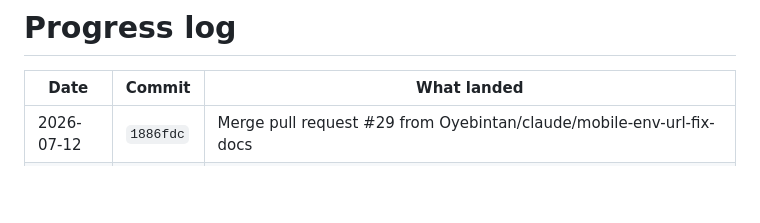
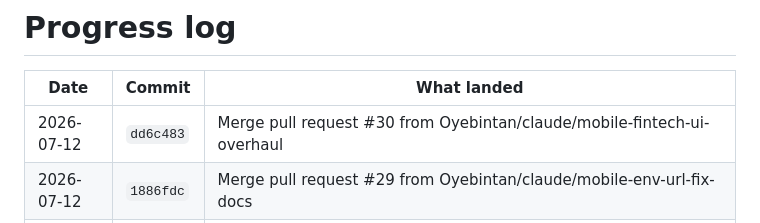
Before and after one commit to Oyebintan/Siwes-Finder, a Markdown page: PROGRESS.md, the part around the change. Drawn GitHub-style; blank space fills up the shorter version.

Commit message:
chore(progress): log dd6c483 [skip ci]

```diff
--- a/PROGRESS.md
+++ b/PROGRESS.md
@@ -7,6 +7,7 @@
 
 | Date | Commit | What landed |
 |---|---|---|
+| 2026-07-12 | `dd6c483` | Merge pull request #30 from Oyebintan/claude/mobile-fintech-ui-overhaul |
 | 2026-07-12 | `1886fdc` | Merge pull request #29 from Oyebintan/claude/mobile-env-url-fix-docs |
 | 2026-07-12 | `6bdbac3` | Merge pull request #28 from Oyebintan/claude/security-audit-fixes |
 | 2026-07-12 | `ea440d8` | Merge pull request #27 from Oyebintan/claude/fix-cron-secret-whitespace |
```
